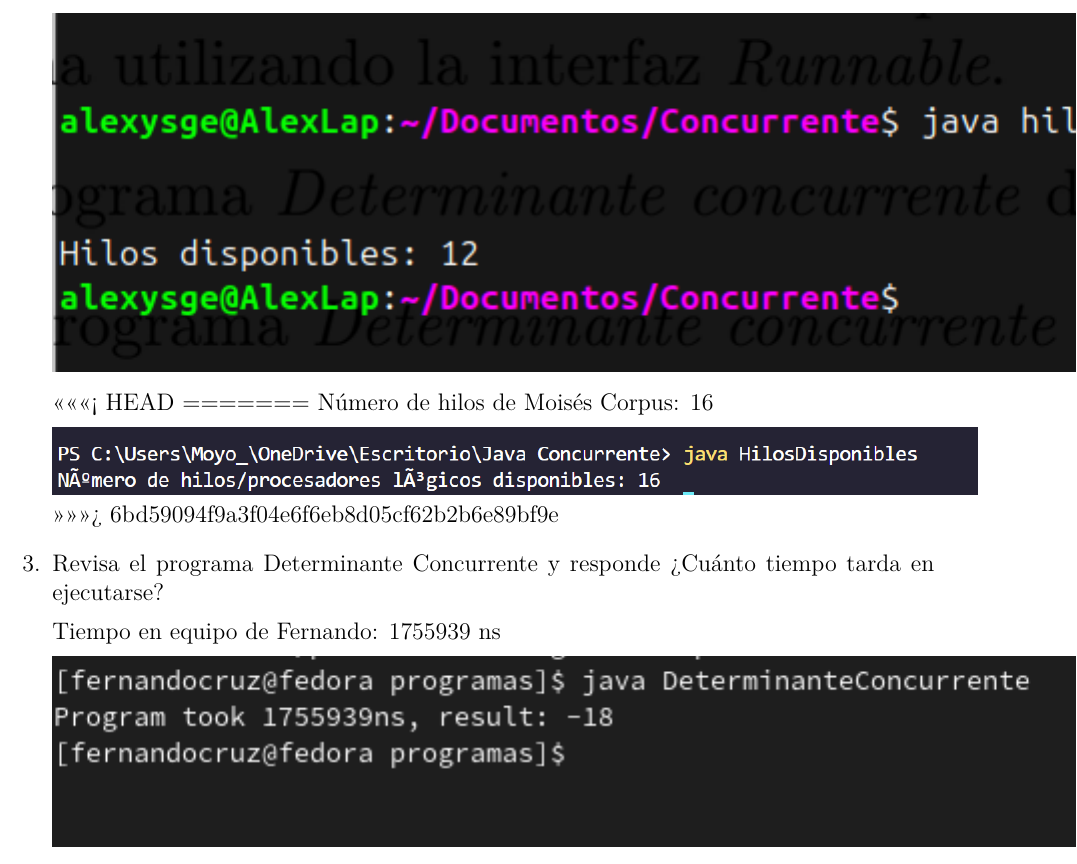
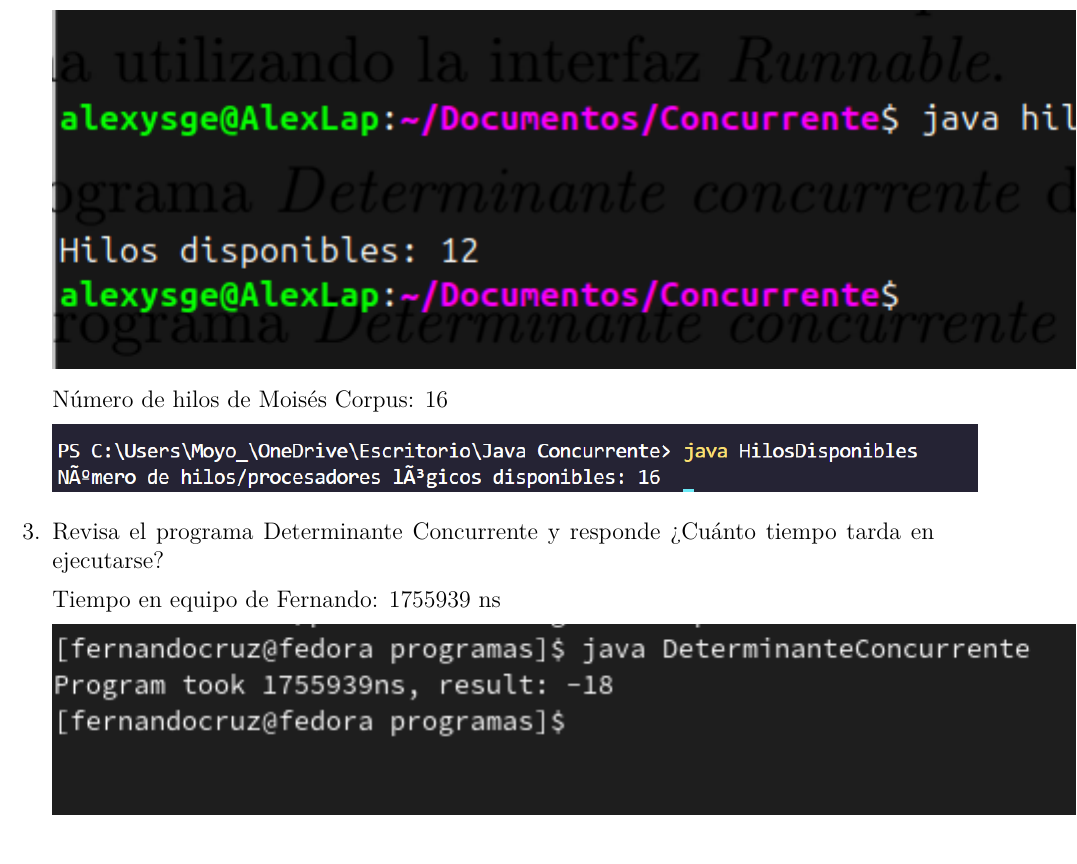
Before and after one commit to fernandocruzp/TareasPracticasConcurrente, a LaTeX document (Practica1/Practica1.tex): part of page 2 of 4, cut so that both start at the same text. Compiled offline with pdfLaTeX.

Commit message:
Ya está

```diff
--- a/Practica1/Practica1.tex
+++ b/Practica1/Practica1.tex
@@ -30,12 +30,9 @@
 
       \includegraphics[]{1Alexys.png}
 
-<<<<<<< HEAD
-=======
       Número de hilos de Moisés Corpus: 16
 
       \includegraphics[]{ProcesadoresLogicos_Moises_Corpus_Garcia.png}
->>>>>>> 6bd59094f9a3f04e6f6eb8d05cf62b2b6e89bf9e
 
     \item Revisa el programa Determinante Concurrente y responde ¿Cuánto tiempo tarda en ejecutarse?
 
```
Also changed, not shown: Practica1/Practica1.pdf, Practica1/Practica1.tex (2 more changed lines).
